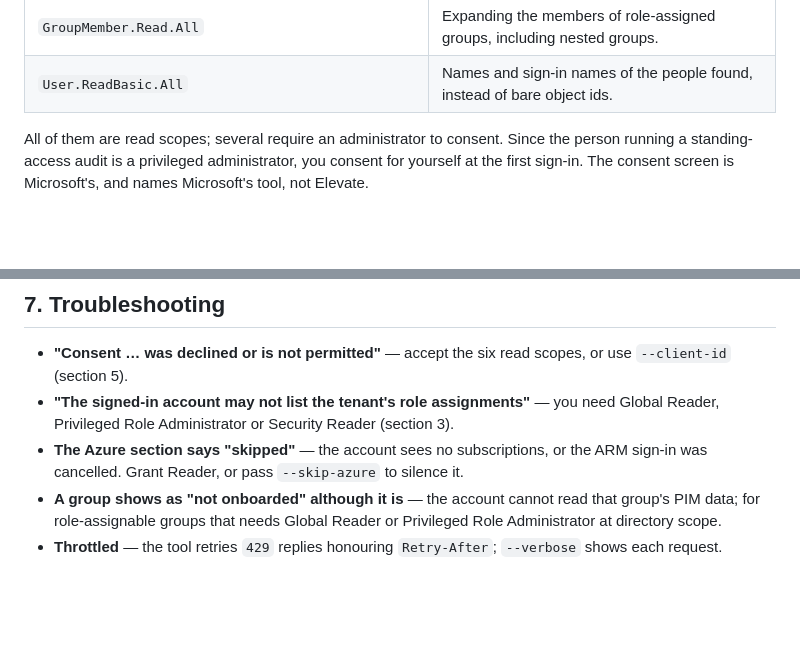
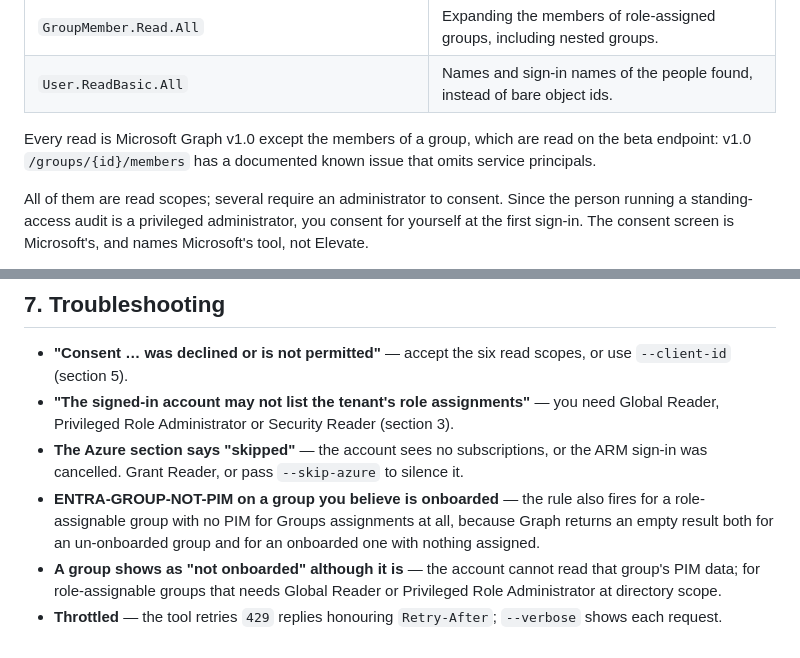
Before and after one commit to FrodeHus/elevate, a Markdown page: docs/audit.md, 2 parts joined by grey strips. Rendered like a GitHub page; blank space fills up the shorter version.

Commit message:
Audit docs: the beta group-members read, and when ENTRA-GROUP-NOT-PIM fires

```diff
--- a/docs/audit.md
+++ b/docs/audit.md
@@ -46,6 +46,9 @@ The Graph scopes and why each one is needed:
 | `PrivilegedEligibilitySchedule.Read.AzureADGroup` | Eligible memberships and ownerships of those groups. |
 | `GroupMember.Read.All` | Expanding the members of role-assigned groups, including nested groups. |
 | `User.ReadBasic.All` | Names and sign-in names of the people found, instead of bare object ids. |
+
+Every read is Microsoft Graph v1.0 except the members of a group, which are read on the beta
+endpoint: v1.0 `/groups/{id}/members` has a documented known issue that omits service principals.
 
 All of them are read scopes; several require an administrator to consent. Since the person
 running a standing-access audit is a privileged administrator, you consent for yourself at the
@@ -146,6 +149,9 @@ A sample report from a fictional tenant is at
   Reader, Privileged Role Administrator or Security Reader (section 3).
 - **The Azure section says "skipped"** — the account sees no subscriptions, or the ARM sign-in
   was cancelled. Grant Reader, or pass `--skip-azure` to silence it.
+- **ENTRA-GROUP-NOT-PIM on a group you believe is onboarded** — the rule also fires for a
+  role-assignable group with no PIM for Groups assignments at all, because Graph returns an empty
+  result both for an un-onboarded group and for an onboarded one with nothing assigned.
 - **A group shows as "not onboarded" although it is** — the account cannot read that group's
   PIM data; for role-assignable groups that needs Global Reader or Privileged Role Administrator
   at directory scope.
```
Also changed, not shown: 1 other file.
